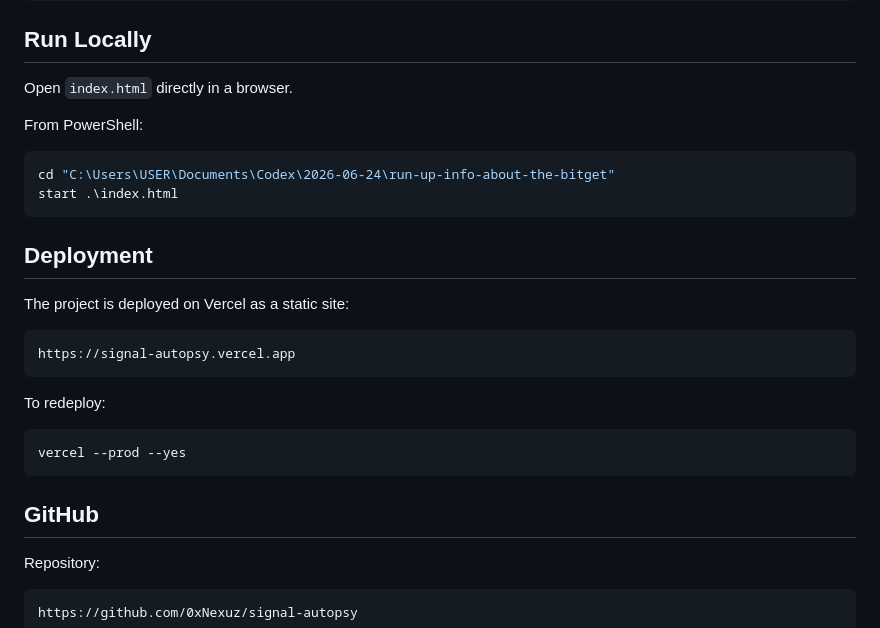
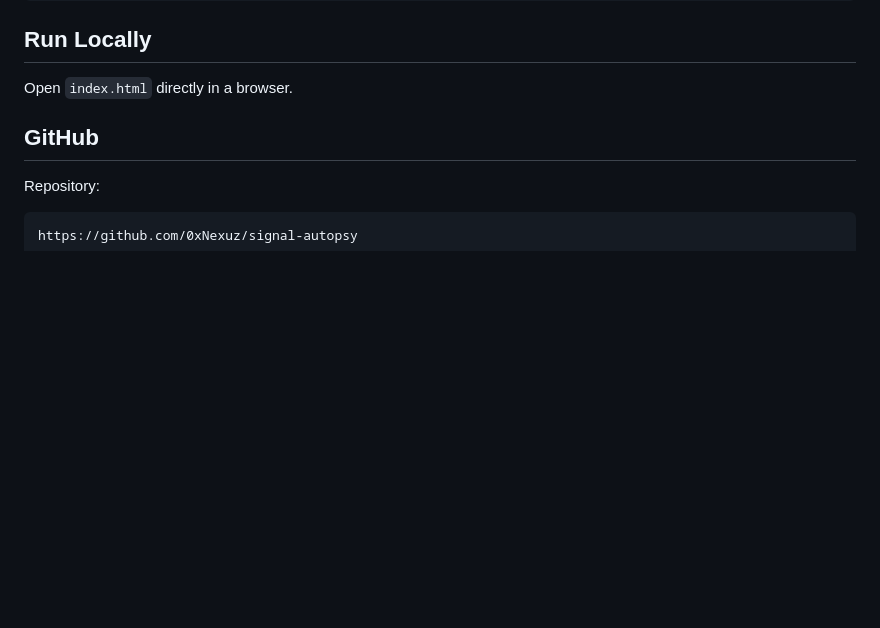
Before and after one commit to 0xNexuz/signal-autopsy, a Markdown page: README.md, the part around the change. GitHub-like rendering; blank space fills up the shorter version.

````diff
--- a/README.md
+++ b/README.md
@@ -99,26 +99,6 @@ This is not financial advice or a production risk model. It is an interaction mo
 
 Open `index.html` directly in a browser.
 
-From PowerShell:
-
-```powershell
-cd "C:\Users\USER\Documents\Codex\2026-06-24\run-up-info-about-the-bitget"
-start .\index.html
-```
-
-## Deployment
-
-The project is deployed on Vercel as a static site:
-
-```text
-https://signal-autopsy.vercel.app
-```
-
-To redeploy:
-
-```powershell
-vercel --prod --yes
-```
 
 ## GitHub
 
````
